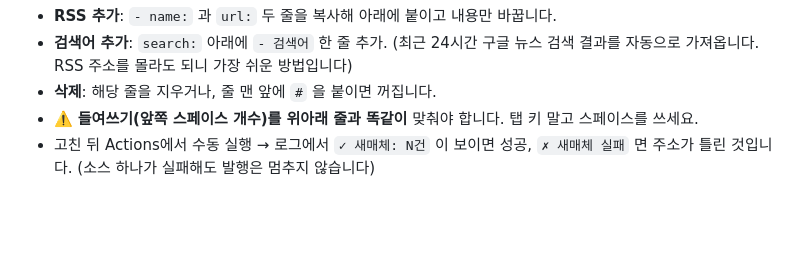
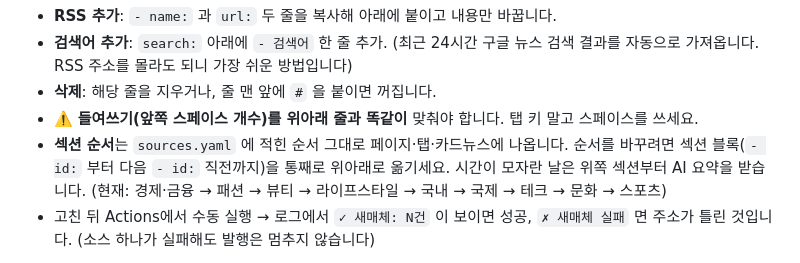
Before and after one commit to junbbbbbo11/haru, a Markdown page: README.md, the part around the change. Drawn GitHub-style; blank space fills up the shorter version.

Commit message:
README: 섹션 순서 바꾸는 법
Co-Authored-By: Claude Sonnet 5.5 <noreply@anthropic.com>

```diff
--- a/README.md
+++ b/README.md
@@ -196,6 +196,7 @@ GitHub 웹에서 `sources.yaml` → 연필 ✏️ 로 바로 고칠 수 있습
 - **검색어 추가**: `search:` 아래에 `- 검색어` 한 줄 추가. (최근 24시간 구글 뉴스 검색 결과를 자동으로 가져옵니다. RSS 주소를 몰라도 되니 가장 쉬운 방법입니다)
 - **삭제**: 해당 줄을 지우거나, 줄 맨 앞에 `#` 을 붙이면 꺼집니다.
 - ⚠️ **들여쓰기(앞쪽 스페이스 개수)를 위아래 줄과 똑같이** 맞춰야 합니다. 탭 키 말고 스페이스를 쓰세요.
+- **섹션 순서**는 `sources.yaml` 에 적힌 순서 그대로 페이지·탭·카드뉴스에 나옵니다. 순서를 바꾸려면 섹션 블록(`- id:` 부터 다음 `- id:` 직전까지)을 통째로 위아래로 옮기세요. 시간이 모자란 날은 위쪽 섹션부터 AI 요약을 받습니다. (현재: 경제·금융 → 패션 → 뷰티 → 라이프스타일 → 국내 → 국제 → 테크 → 문화 → 스포츠)
 - 고친 뒤 Actions에서 수동 실행 → 로그에서 `✓ 새매체: N건` 이 보이면 성공, `✗ 새매체 실패` 면 주소가 틀린 것입니다.
   (소스 하나가 실패해도 발행은 멈추지 않습니다)
 
```
